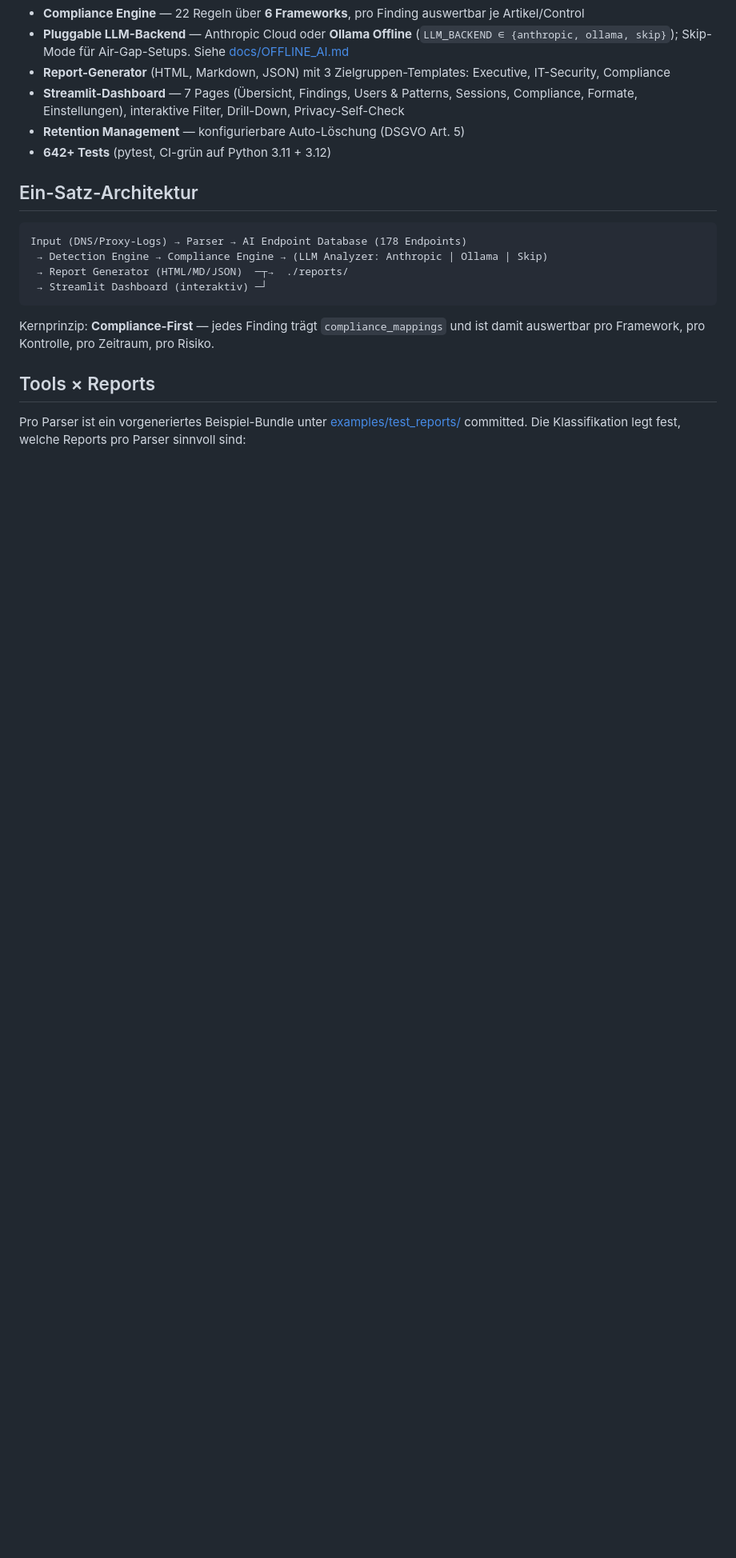
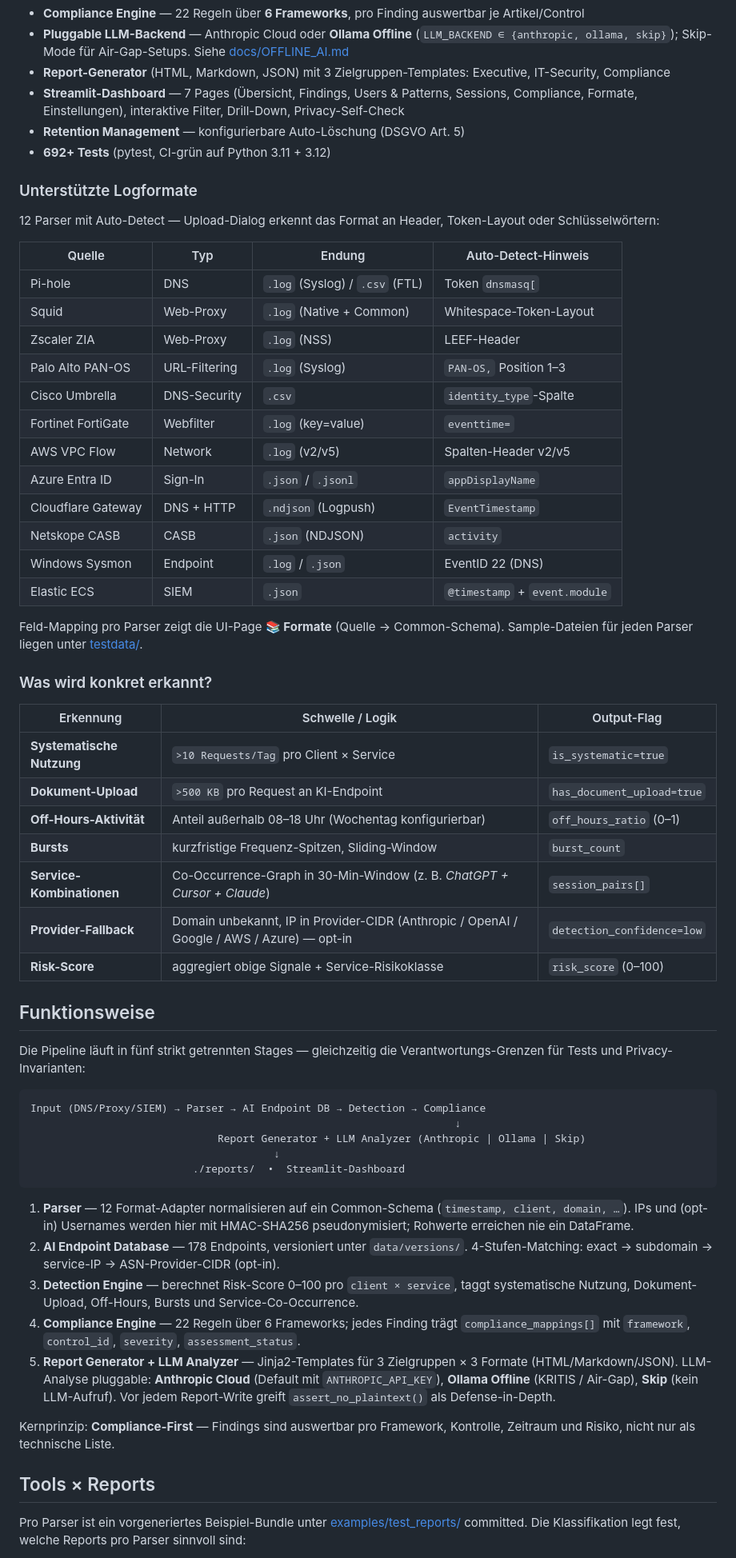
Before and after one commit to florian-priegnitz/Telemetrie-Analyzer, a Markdown page: README.md, the part around one of its changes. Shown at 80% size. Rendered like a GitHub page; blank space fills up the shorter version.

Commit message:
docs(readme): Schatten-KI-Erklaerung, Funktionsweise, Format-Tabelle, Detection-Schwellen, Salt-Begruendung
Inhaltliche Doku-Erweiterung — bisher fehlten im README die Hintergruende, die
die Doku auch ohne Vor-Wissen lesbar machen.

Neu:
- Was ist Schatten-KI? — Definition + regulatorischer Bezug (DORA Art. 28,
  EU AI Act Art. 6, DSGVO Art. 6, ISO 27001 A.5.23).
- Unterstuetzte Logformate als Tabelle: Quelle, Typ, Endung, Auto-Detect-Hinweis
  fuer alle 12 Parser.
- Was wird konkret erkannt? — Schwellen-Tabelle (systematic >10 Req/Tag,
  upload >500 KB, off_hours_ratio, bursts, sessions, provider-fallback).
- Funktionsweise als 5-Stage-Liste (Parser, Endpoint-DB, Detection, Compliance,
  Report+LLM) statt nur Ein-Satz-Architektur.
- Warum Salt? — Begruendung fuer HMAC + Pro-Auftrag-Salt (Determinismus,
  Zweckbindung, Rainbow-Table-Schutz, Salt-Wechsel als Notbremse) mit Verweis
  auf docs/PRIVACY.md.
- Test-Count 642+ -> 692+ und CRA als 6. Framework in der Top-Beschreibung.

Reine Doku, keine Code-Aenderung.

Co-authored-by: Claude Opus 4.7 (1M context) <noreply@anthropic.com>

````diff
--- a/README.md
+++ b/README.md
@@ -70,18 +76,60 @@ Screenshots werden via [Playwright](scripts/capture_screenshots.py) generiert
 - **Report-Generator** (HTML, Markdown, JSON) mit 3 Zielgruppen-Templates: Executive, IT-Security, Compliance
 - **Streamlit-Dashboard** — 7 Pages (Übersicht, Findings, Users & Patterns, Sessions, Compliance, Formate, Einstellungen), interaktive Filter, Drill-Down, Privacy-Self-Check
 - **Retention Management** — konfigurierbare Auto-Löschung (DSGVO Art. 5)
-- **642+ Tests** (pytest, CI-grün auf Python 3.11 + 3.12)
+- **692+ Tests** (pytest, CI-grün auf Python 3.11 + 3.12)
 
-## Ein-Satz-Architektur
+### Unterstützte Logformate
+
+12 Parser mit Auto-Detect — Upload-Dialog erkennt das Format an Header, Token-Layout oder Schlüsselwörtern:
+
+| Quelle | Typ | Endung | Auto-Detect-Hinweis |
+|---|---|---|---|
+| Pi-hole | DNS | `.log` (Syslog) / `.csv` (FTL) | Token `dnsmasq[` |
+| Squid | Web-Proxy | `.log` (Native + Common) | Whitespace-Token-Layout |
+| Zscaler ZIA | Web-Proxy | `.log` (NSS) | LEEF-Header |
+| Palo Alto PAN-OS | URL-Filtering | `.log` (Syslog) | `PAN-OS,` Position 1–3 |
+| Cisco Umbrella | DNS-Security | `.csv` | `identity_type`-Spalte |
+| Fortinet FortiGate | Webfilter | `.log` (key=value) | `eventtime=` |
+| AWS VPC Flow | Network | `.log` (v2/v5) | Spalten-Header v2/v5 |
+| Azure Entra ID | Sign-In | `.json` / `.jsonl` | `appDisplayName` |
+| Cloudflare Gateway | DNS + HTTP | `.ndjson` (Logpush) | `EventTimestamp` |
+| Netskope CASB | CASB | `.json` (NDJSON) | `activity` |
+| Windows Sysmon | Endpoint | `.log` / `.json` | EventID 22 (DNS) |
+| Elastic ECS | SIEM | `.json` | `@timestamp` + `event.module` |
+
+Feld-Mapping pro Parser zeigt die UI-Page **📚 Formate** (Quelle → Common-Schema). Sample-Dateien für jeden Parser liegen unter [testdata/](testdata/).
+
+### Was wird konkret erkannt?
+
+| Erkennung | Schwelle / Logik | Output-Flag |
+|---|---|---|
+| **Systematische Nutzung** | `>10 Requests/Tag` pro Client × Service | `is_systematic=true` |
+| **Dokument-Upload** | `>500 KB` pro Request an KI-Endpoint | `has_document_upload=true` |
+| **Off-Hours-Aktivität** | Anteil außerhalb 08–18 Uhr (Wochentag konfigurierbar) | `off_hours_ratio` (0–1) |
+| **Bursts** | kurzfristige Frequenz-Spitzen, Sliding-Window | `burst_count` |
+| **Service-Kombinationen** | Co-Occurrence-Graph in 30-Min-Window (z. B. *ChatGPT + Cursor + Claude*) | `session_pairs[]` |
+| **Provider-Fallback** | Domain unbekannt, IP in Provider-CIDR (Anthropic / OpenAI / Google / AWS / Azure) — opt-in | `detection_confidence=low` |
+| **Risk-Score** | aggregiert obige Signale + Service-Risikoklasse | `risk_score` (0–100) |
+
+## Funktionsweise
+
+Die Pipeline läuft in fünf strikt getrennten Stages — gleichzeitig die Verantwortungs-Grenzen für Tests und Privacy-Invarianten:
 
 ```
-Input (DNS/Proxy-Logs) → Parser → AI Endpoint Database (178 Endpoints)
- → Detection Engine → Compliance Engine → (LLM Analyzer: Anthropic | Ollama | Skip)
- → Report Generator (HTML/MD/JSON)  ─┬→  ./reports/
- → Streamlit Dashboard (interaktiv) ─┘
+Input (DNS/Proxy/SIEM) → Parser → AI Endpoint DB → Detection → Compliance
+                                                                    ↓
+                              Report Generator + LLM Analyzer (Anthropic | Ollama | Skip)
+                                       ↓
+                          ./reports/  •  Streamlit-Dashboard
 ```
 
-Kernprinzip: **Compliance-First** — jedes Finding trägt `compliance_mappings` und ist damit auswertbar pro Framework, pro Kontrolle, pro Zeitraum, pro Risiko.
+1. **Parser** — 12 Format-Adapter normalisieren auf ein Common-Schema (`timestamp, client, domain, …`). IPs und (opt-in) Usernames werden hier mit HMAC-SHA256 pseudonymisiert; Rohwerte erreichen nie ein DataFrame.
+2. **AI Endpoint Database** — 178 Endpoints, versioniert unter `data/versions/`. 4-Stufen-Matching: exact → subdomain → service-IP → ASN-Provider-CIDR (opt-in).
+3. **Detection Engine** — berechnet Risk-Score 0–100 pro `client × service`, taggt systematische Nutzung, Dokument-Upload, Off-Hours, Bursts und Service-Co-Occurrence.
+4. **Compliance Engine** — 22 Regeln über 6 Frameworks; jedes Finding trägt `compliance_mappings[]` mit `framework`, `control_id`, `severity`, `assessment_status`.
+5. **Report Generator + LLM Analyzer** — Jinja2-Templates für 3 Zielgruppen × 3 Formate (HTML/Markdown/JSON). LLM-Analyse pluggable: **Anthropic Cloud** (Default mit `ANTHROPIC_API_KEY`), **Ollama Offline** (KRITIS / Air-Gap), **Skip** (kein LLM-Aufruf). Vor jedem Report-Write greift `assert_no_plaintext()` als Defense-in-Depth.
+
+Kernprinzip: **Compliance-First** — Findings sind auswertbar pro Framework, Kontrolle, Zeitraum und Risiko, nicht nur als technische Liste.
 
 ## Tools × Reports
 
````
Also changed, not shown: other parts of README.md (+18 -1 lines).
